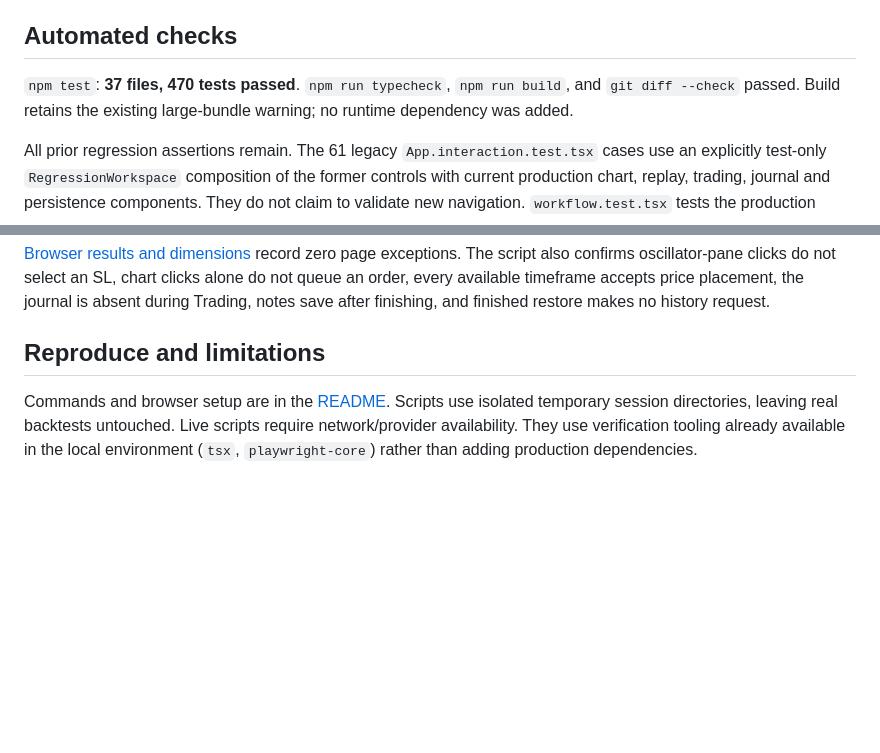
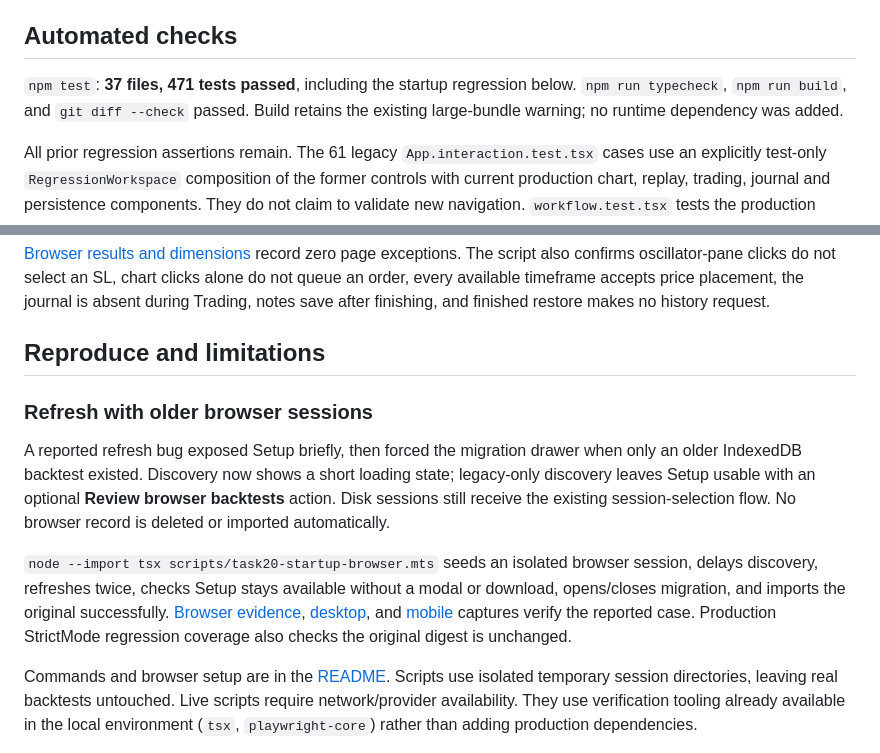
Before and after one commit to OscarGR5/ForexTester, a Markdown page: docs/task-20/verification.md, 2 parts joined by grey strips. Rendered like a GitHub page; blank space fills up the shorter version.

```diff
--- a/docs/task-20/verification.md
+++ b/docs/task-20/verification.md
@@ -61,7 +61,7 @@ Finish pauses and saves before confirmation, discloses open/pending counts, and
 
 ## Automated checks
 
-`npm test`: **37 files, 470 tests passed**. `npm run typecheck`, `npm run build`, and `git diff --check` passed. Build retains the existing large-bundle warning; no runtime dependency was added.
+`npm test`: **37 files, 471 tests passed**, including the startup regression below. `npm run typecheck`, `npm run build`, and `git diff --check` passed. Build retains the existing large-bundle warning; no runtime dependency was added.
 
 All prior regression assertions remain. The 61 legacy `App.interaction.test.tsx` cases use an explicitly test-only `RegressionWorkspace` composition of the former controls with current production chart, replay, trading, journal and persistence components. They do not claim to validate new navigation. `workflow.test.tsx` tests the production three-phase App under StrictMode, and Chromium scripts exercise the real new UI and Lightweight Charts.
 
@@ -81,6 +81,12 @@ Acceptance-test mapping:
 
 ## Reproduce and limitations
 
+### Refresh with older browser sessions
+
+A reported refresh bug exposed Setup briefly, then forced the migration drawer when only an older IndexedDB backtest existed. Discovery now shows a short loading state; legacy-only discovery leaves Setup usable with an optional **Review browser backtests** action. Disk sessions still receive the existing session-selection flow. No browser record is deleted or imported automatically.
+
+`node --import tsx scripts/task20-startup-browser.mts` seeds an isolated browser session, delays discovery, refreshes twice, checks Setup stays available without a modal or download, opens/closes migration, and imports the original successfully. [Browser evidence](startup-verification.json), [desktop](startup-legacy-1440.png), and [mobile](startup-legacy-390.png) captures verify the reported case. Production StrictMode regression coverage also checks the original digest is unchanged.
+
 Commands and browser setup are in the [README](../../README.md#repeatable-dukascopy-browser-setup-on-linux). Scripts use isolated temporary session directories, leaving real backtests untouched. Live scripts require network/provider availability. They use verification tooling already available in the local environment (`tsx`, `playwright-core`) rather than adding production dependencies.
 
 Before the first successful load, setup fields remain an unsaved draft. Loaded Setup, Trading and Finished checkpoints are durable. Cancel aborts frontend requests and ignores obsolete responses; the provider library cannot cancel work already running on the server, which may finish filling its cache. Provider metadata and newest-day uploads can differ; calendar eligibility never proves observations exist. Native date fields support direct year editing, with appearance depending on the user's browser. Browser measurements are local Linux Chromium results, not a guarantee for every device or browser. No financial formulas, execution assumptions, automated strategies, signals or take-profit functionality were introduced.
```
Also changed, not shown: README.md (+2 -0 lines), docs/task-20/startup-legacy-1440.png (added), docs/task-20/startup-legacy-390.png (added), 7 other files.
